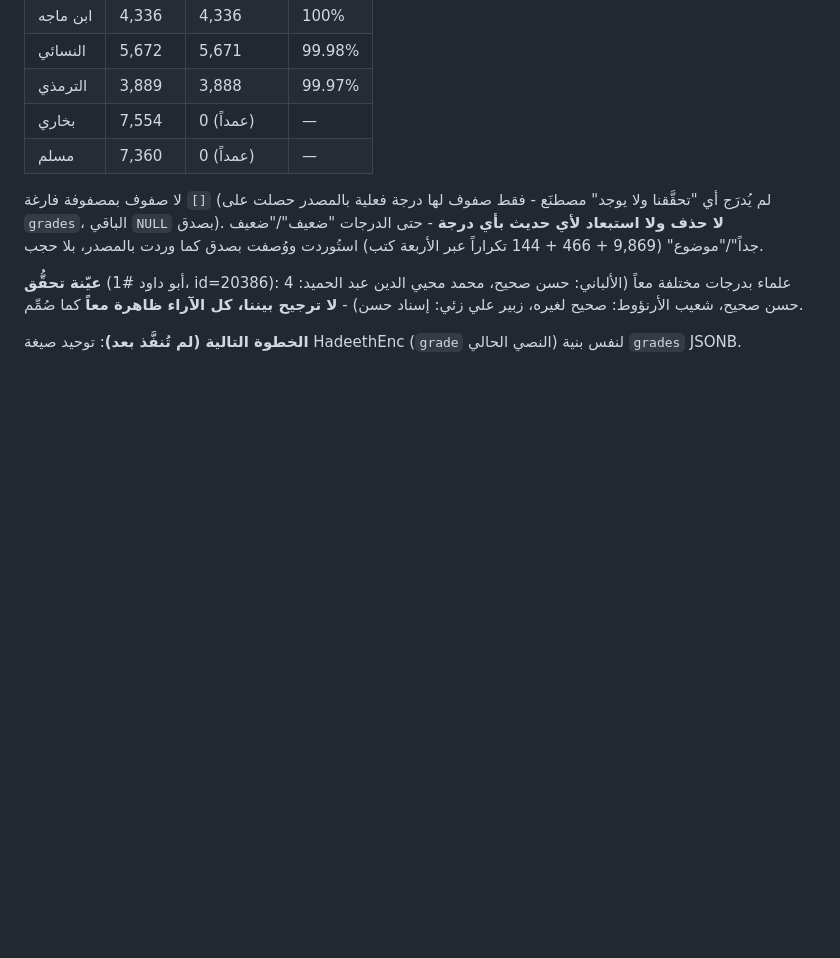
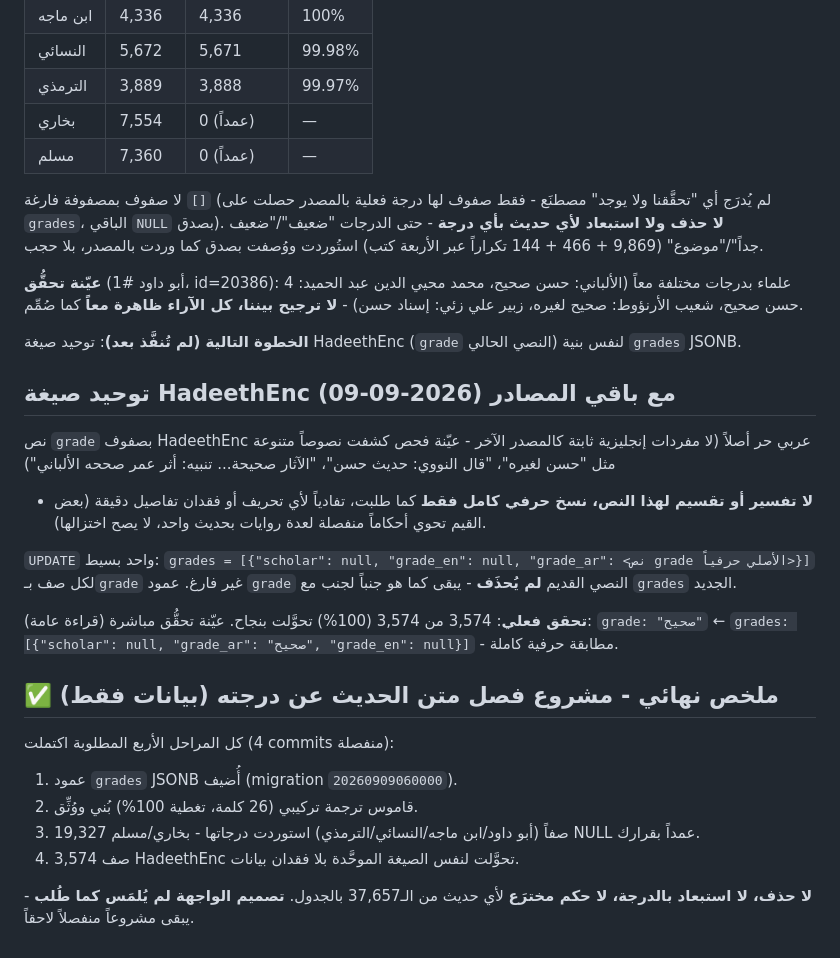
Before and after one commit to m-alajmi-eng/Siraj, a Markdown page: PROGRESS.md, the part around the change. GitHub-like rendering; blank space fills up the shorter version.

Commit message:
docs(data): توحيد صيغة درجة HadeethEnc + ملخص مشروع فصل المتن عن الحكم
3574 صف HadeethEnc حُوِّلت لصيغة grades JSONB الموحَّدة (نسخ حرفي
كامل، لا تفسير) دون حذف عمود grade القديم. المشروع الرباعي المراحل
مكتمل بالكامل - 37657 حديثاً، لا استبعاد بالدرجة، لا حكم مخترَع.

Co-Authored-By: Claude Sonnet 5 <noreply@anthropic.com>
Claude-Session: https://claude.ai/code/session_01QNnFHiwaFqhKsMGsgCDDGS

```diff
--- a/PROGRESS.md
+++ b/PROGRESS.md
@@ -470,3 +470,34 @@ Upon"→"متفق عليه" كوحدة. **تحقَّق تغطية 100%**: صفر
 
 **الخطوة التالية (لم تُنفَّذ بعد)**: توحيد صيغة HadeethEnc (`grade`
 النصي الحالي) لنفس بنية `grades` JSONB.
+
+## توحيد صيغة HadeethEnc مع باقي المصادر (2026-09-09)
+
+نص `grade` بصفوف HadeethEnc عربي حر أصلاً (لا مفردات إنجليزية ثابتة
+كالمصدر الآخر - عيّنة فحص كشفت نصوصاً متنوعة مثل "حسن لغيره"، "قال
+النووي: حديث حسن"، "الآثار صحيحة... تنبيه: أثر عمر صححه الألباني")
+- **لا تفسير أو تقسيم لهذا النص، نسخ حرفي كامل فقط** كما طلبت، تفادياً
+لأي تحريف أو فقدان تفاصيل دقيقة (بعض القيم تحوي أحكاماً منفصلة لعدة
+روايات بحديث واحد، لا يصح اختزالها).
+
+`UPDATE` واحد بسيط: `grades = [{"scholar": null, "grade_en": null,
+"grade_ar": <نص grade الأصلي حرفياً>}]` لكل صف بـ`grade` غير فارغ.
+عمود `grade` النصي القديم **لم يُحذَف** - يبقى كما هو جنباً لجنب مع
+`grades` الجديد.
+
+**تحقق فعلي**: 3,574 من 3,574 (100%) تحوَّلت بنجاح. عيّنة تحقُّق
+مباشرة (قراءة عامة): `grade: "صحيح"` ← `grades: [{"scholar": null,
+"grade_ar": "صحيح", "grade_en": null}]` - مطابقة حرفية كاملة.
+
+## ✅ ملخص نهائي - مشروع فصل متن الحديث عن درجته (بيانات فقط)
+
+كل المراحل الأربع المطلوبة اكتملت (4 commits منفصلة):
+1. عمود `grades` JSONB أُضيف (migration `20260909060000`).
+2. قاموس ترجمة تركيبي (26 كلمة، تغطية 100%) بُني ووُثِّق.
+3. 19,327 صفاً (أبو داود/ابن ماجه/النسائي/الترمذي) استوردت درجاتها -
+   بخاري/مسلم NULL عمداً بقرارك.
+4. 3,574 صف HadeethEnc تحوَّلت لنفس الصيغة الموحَّدة بلا فقدان بيانات.
+
+**لا حذف، لا استبعاد بالدرجة، لا حكم مخترَع** لأي حديث من الـ37,657
+بالجدول. **تصميم الواجهة لم يُلمَس كما طُلب** - يبقى مشروعاً منفصلاً
+لاحقاً.
```
